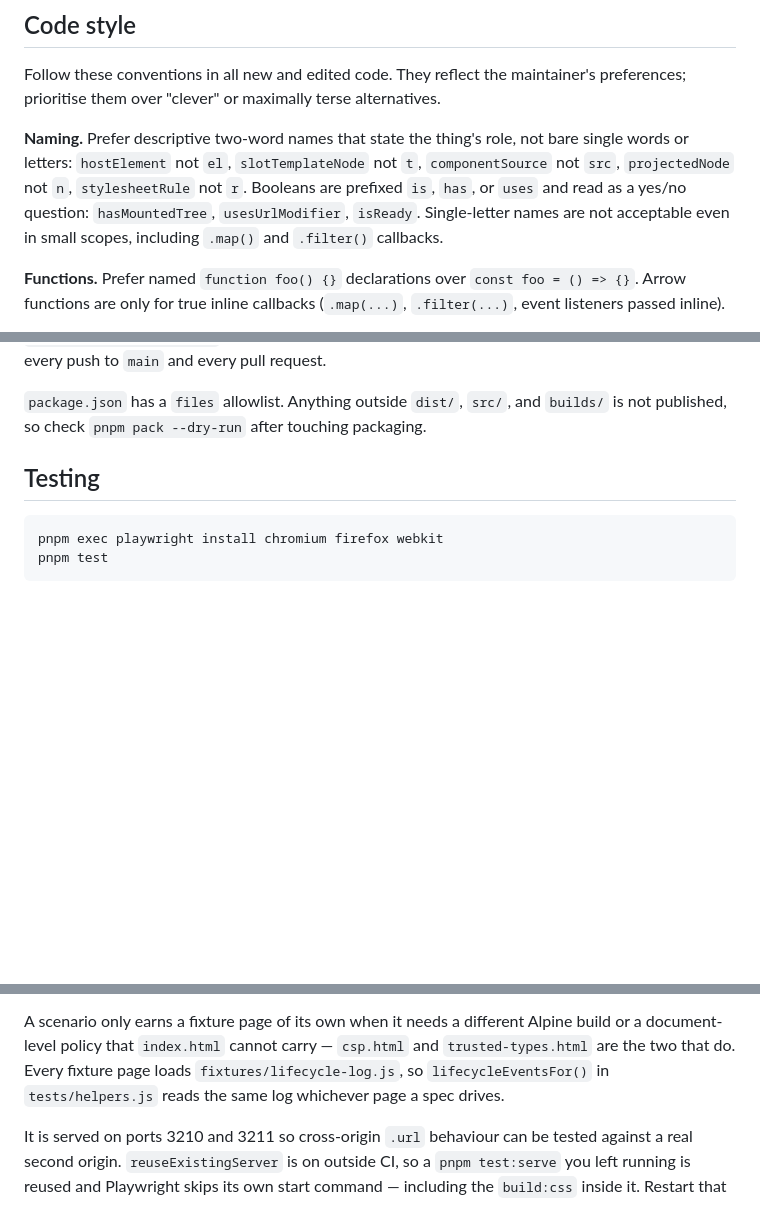
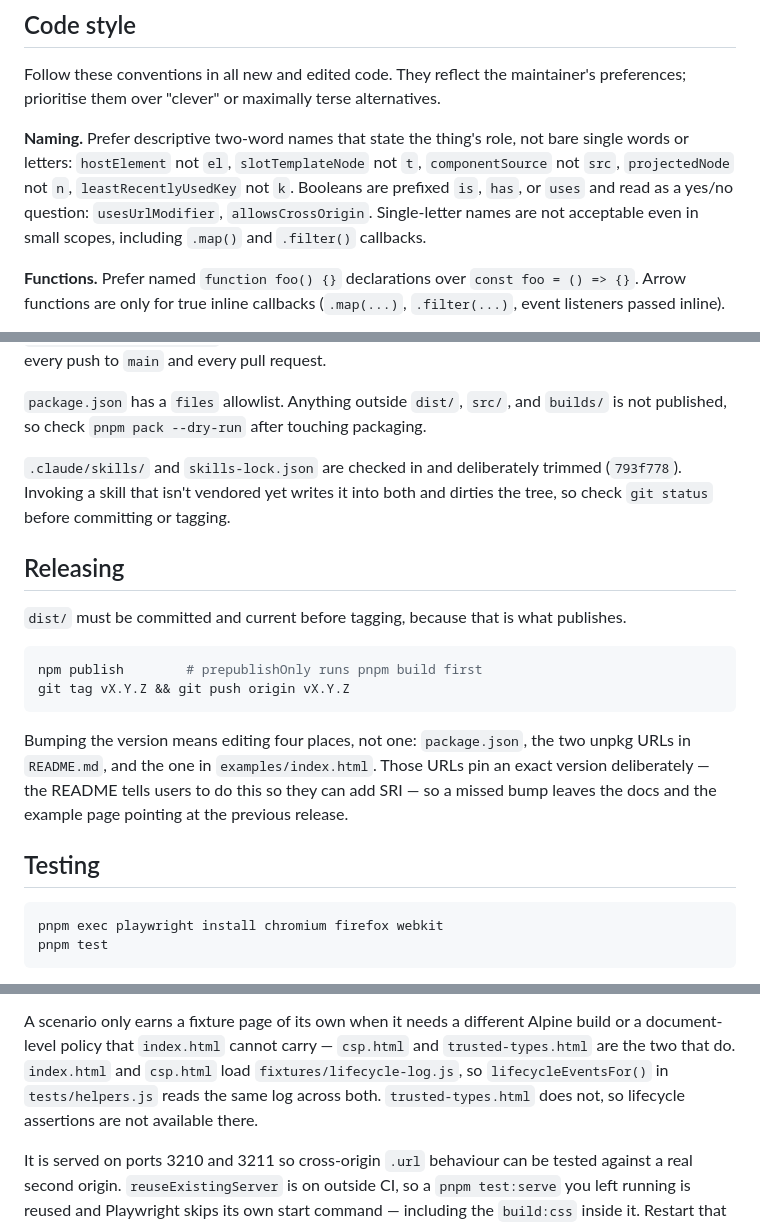
Before and after one commit to markmead/alpinejs-component, a Markdown page: AGENTS.md, 3 parts joined by grey strips. Drawn GitHub-style; blank space fills up the shorter version.

Commit message:
Correct two stale claims in AGENTS.md and document releasing
The naming section cited `stylesheetRule`, `hasMountedTree`, and `isReady`,
none of which exist in the codebase — `stylesheetRule` was a leftover from the
v2 Shadow DOM styles removed in 9d6269a. Swap in names a session can grep.

The testing section claimed every fixture page loads lifecycle-log.js, but
trusted-types.html does not, and trusted-types.spec.js correspondingly never
imports lifecycleEventsFor.

Add a Releasing section, since the version is pinned in three docs URLs as well
as package.json, and note the CLAUDE.md symlink and the vendored-skill tree
dirtying.

Co-Authored-By: Claude Opus 5 <noreply@anthropic.com>

````diff
--- a/AGENTS.md
+++ b/AGENTS.md
@@ -5,10 +5,10 @@ preferences; prioritise them over "clever" or maximally terse alternatives.
 
 **Naming.** Prefer descriptive two-word names that state the thing's role, not bare
 single words or letters: `hostElement` not `el`, `slotTemplateNode` not `t`,
-`componentSource` not `src`, `projectedNode` not `n`, `stylesheetRule` not `r`.
-Booleans are prefixed `is`, `has`, or `uses` and read as a yes/no question:
-`hasMountedTree`, `usesUrlModifier`, `isReady`. Single-letter names are not
-acceptable even in small scopes, including `.map()` and `.filter()` callbacks.
+`componentSource` not `src`, `projectedNode` not `n`, `leastRecentlyUsedKey` not
+`k`. Booleans are prefixed `is`, `has`, or `uses` and read as a yes/no question:
+`usesUrlModifier`, `allowsCrossOrigin`. Single-letter names are not acceptable
+even in small scopes, including `.map()` and `.filter()` callbacks.
 
 **Functions.** Prefer named `function foo() {}` declarations over
 `const foo = () => {}`. Arrow functions are only for true inline callbacks
@@ -72,6 +74,24 @@ Playwright suite on every push to `main` and every pull request.
 
 `package.json` has a `files` allowlist. Anything outside `dist/`, `src/`, and
 `builds/` is not published, so check `pnpm pack --dry-run` after touching packaging.
+
+`.claude/skills/` and `skills-lock.json` are checked in and deliberately trimmed
+(`793f778`). Invoking a skill that isn't vendored yet writes it into both and dirties
+the tree, so check `git status` before committing or tagging.
+
+## Releasing
+
+`dist/` must be committed and current before tagging, because that is what publishes.
+
+```shell
+npm publish        # prepublishOnly runs pnpm build first
+git tag vX.Y.Z && git push origin vX.Y.Z
+```
+
+Bumping the version means editing four places, not one: `package.json`, the two unpkg
+URLs in `README.md`, and the one in `examples/index.html`. Those URLs pin an exact
+version deliberately — the README tells users to do this so they can add SRI — so a
+missed bump leaves the docs and the example page pointing at the previous release.
 
 ## Testing
 
@@ -110,9 +130,10 @@ reaching into Alpine internals with `page.evaluate`. Open it by hand with
 
 A scenario only earns a fixture page of its own when it needs a different Alpine build
 or a document-level policy that `index.html` cannot carry — `csp.html` and
-`trusted-types.html` are the two that do. Every fixture page loads
+`trusted-types.html` are the two that do. `index.html` and `csp.html` load
 `fixtures/lifecycle-log.js`, so `lifecycleEventsFor()` in `tests/helpers.js` reads the
-same log whichever page a spec drives.
+same log across both. `trusted-types.html` does not, so lifecycle assertions are not
+available there.
 
 It is served on ports 3210 and 3211 so cross-origin `.url` behaviour can be tested
 against a real second origin. `reuseExistingServer` is on outside CI, so a
````
Also changed, not shown: other parts of AGENTS.md (+2 -0 lines).
